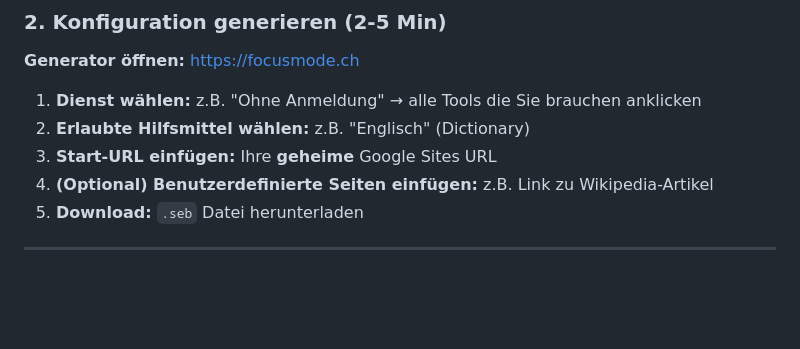
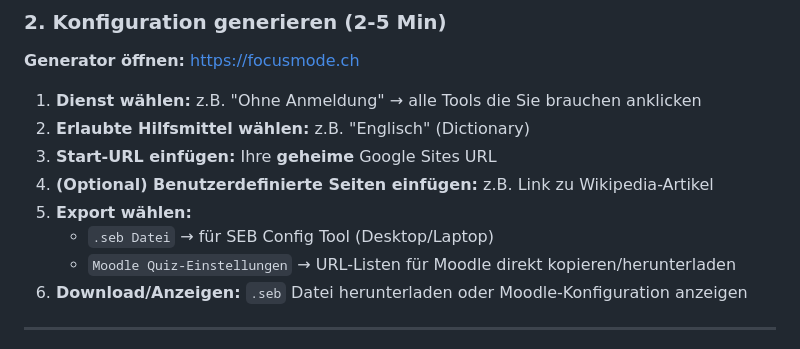
Before and after one commit to markuskiller/SEBConfigGenerator, a Markdown page: docs/de/SCHNELLSTART.md, the part around the change. Drawn GitHub-style; blank space fills up the shorter version.

Commit message:
docs: Add Moodle export option to quick start guides
- Mention Moodle Quiz Settings export format in step 2
- Available in both DE and EN versions

```diff
--- a/docs/de/SCHNELLSTART.md
+++ b/docs/de/SCHNELLSTART.md
@@ -53,7 +53,10 @@ Heute im Unterricht:
 2. **Erlaubte Hilfsmittel wählen:** z.B. "Englisch" (Dictionary)
 3. **Start-URL einfügen:** Ihre **geheime** Google Sites URL
 4. **(Optional) Benutzerdefinierte Seiten einfügen:** z.B. Link zu Wikipedia-Artikel
-4. **Download:** `.seb` Datei herunterladen
+5. **Export wählen:**
+   - `.seb Datei` → für SEB Config Tool (Desktop/Laptop)
+   - `Moodle Quiz-Einstellungen` → URL-Listen für Moodle direkt kopieren/herunterladen
+6. **Download/Anzeigen:** `.seb` Datei herunterladen oder Moodle-Konfiguration anzeigen
 
 ---
 
```
Also changed, not shown: docs/en/QUICKSTART.md (+4 -1 lines).
